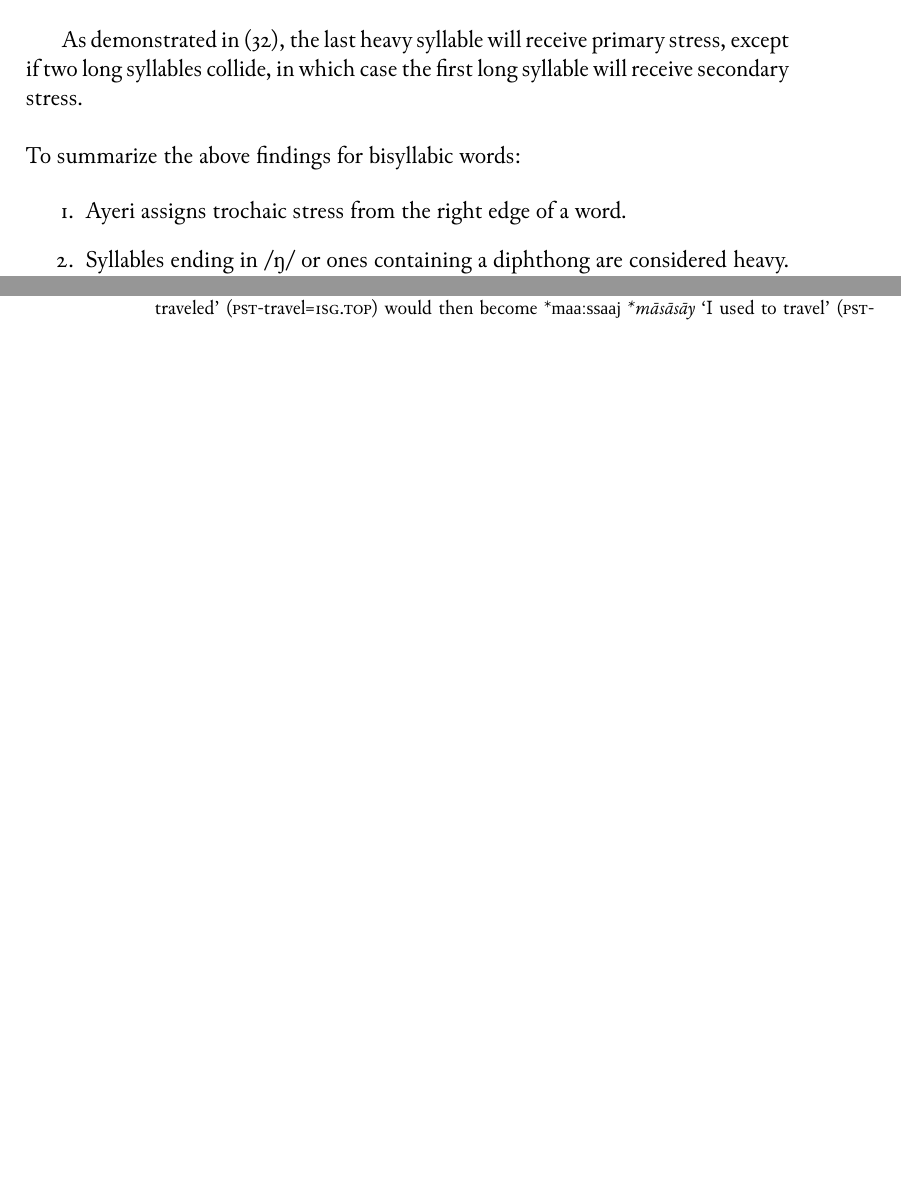
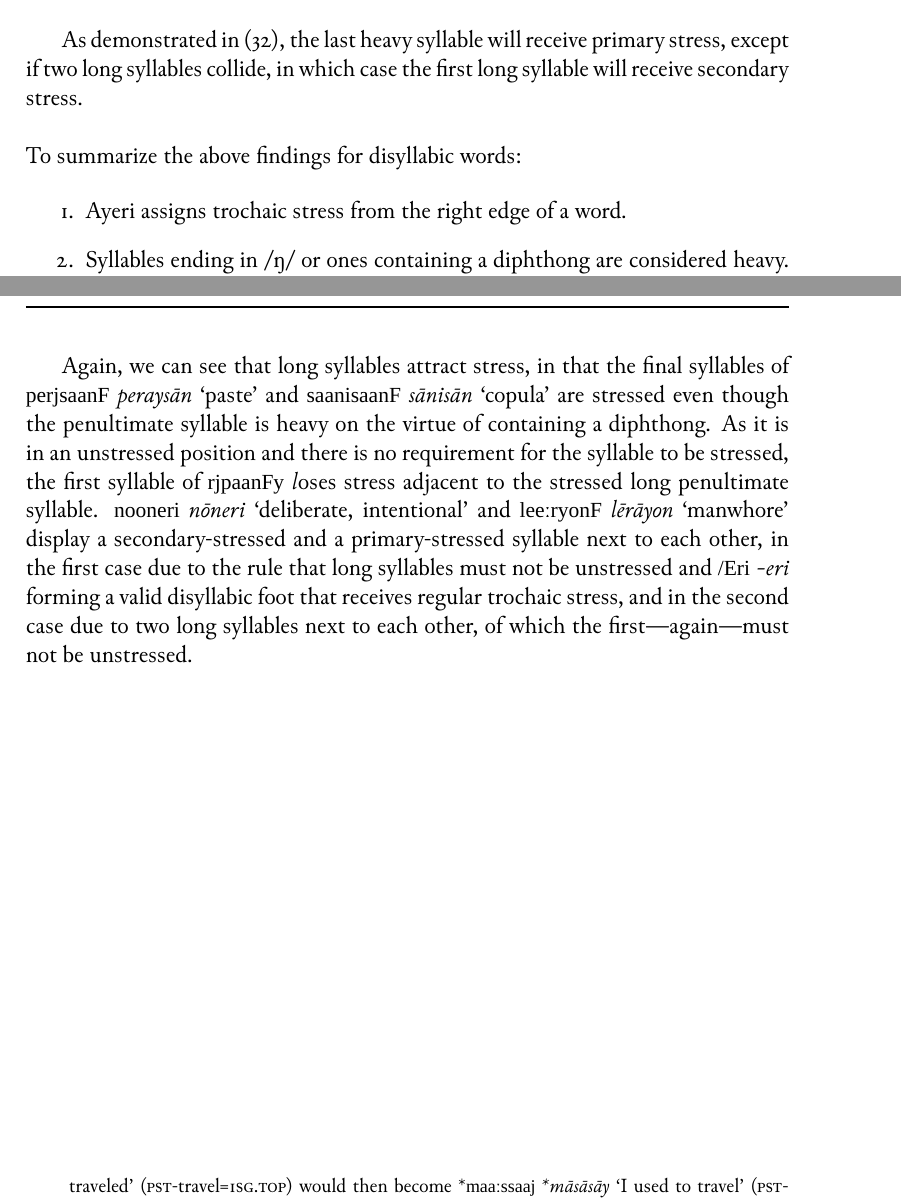
Before and after one commit to carbeck/ayerigrammar, a LaTeX thesis (grammar.tex, which reads chapters/phonology.tex): two parts of pages 47 and 48 of 53 before the commit and two parts of pages 47 and 49 of 53 after it, joined at a grey line, cut so that both start at the same text, the shorter picture padded with empty space. Compiled offline with XeLaTeX; a missing font is replaced by an installed copy or a similar font.

Commit message:
Description for trisyllabic [± heavy, + long] combos

```diff
--- a/chapters/phonology.tex
+++ b/chapters/phonology.tex
@@ -3017,7 +3017,7 @@ long syllable will receive secondary stress.
 
 \plainbreak{1}\phantomsection
 
-To summarize the above findings for bisyllabic words:
+To summarize the above findings for disyllabic words:
 
 \begin{enumerate}\label{2sylsumm}
 \item Ayeri assigns trochaic stress from the right edge of a word.
@@ -3137,9 +3137,9 @@ then become *\xayr{maaːssaaj}{*māsāsāy}{I used to travel}
 \toprule
 
 – – +
-	& poranvāng
+	& peraysān
 	& × | × ×́ ||
-	& `you prepare' (prepare=\Tsg{}.\Aarg{})
+	& `paste'
 	\\
 
 – + –
@@ -3184,6 +3184,20 @@ then become *\xayr{maaːssaaj}{*māsāsāy}{I used to travel}
 \label{fig:3syllong}
 \end{figure}
 
+Again, we can see that long syllables attract stress, in that the final
+syllables of \xayr{perjsaanF}{peraysān}{paste} and
+\xayr{saanisaanF}{sānisān}{copula} are stressed even though the penultimate
+syllable is heavy on the virtue of containing a diphthong. As it is
+in an unstressed position and there is no requirement for the syllable to be
+stressed, the first syllable of \rayr{rjpaanFy} loses stress adjacent to the
+stressed long penultimate syllable. \xayr{nooneri}{nōneri}{deliberate,
+intentional} and \xayr{leeːryonF}{lērāyon}{manwhore} display a secondary-%
+stressed and a primary-stressed syllable next to each other, in the first case
+due to the rule that long syllables must not be unstressed and \rayr{/Eri}{-eri}
+forming a valid disyllabic foot that receives regular trochaic stress, and in
+the second case due to two long syllables next to each other, of which the
+first---again---must not be unstressed.
+
 % OTHER
 % tʃaːm.pu.lʊɪ
 % baɪ.si.kaːn
```
Also changed, not shown: grammar.pdf, chapters/phonology.tex (22 more changed lines).
